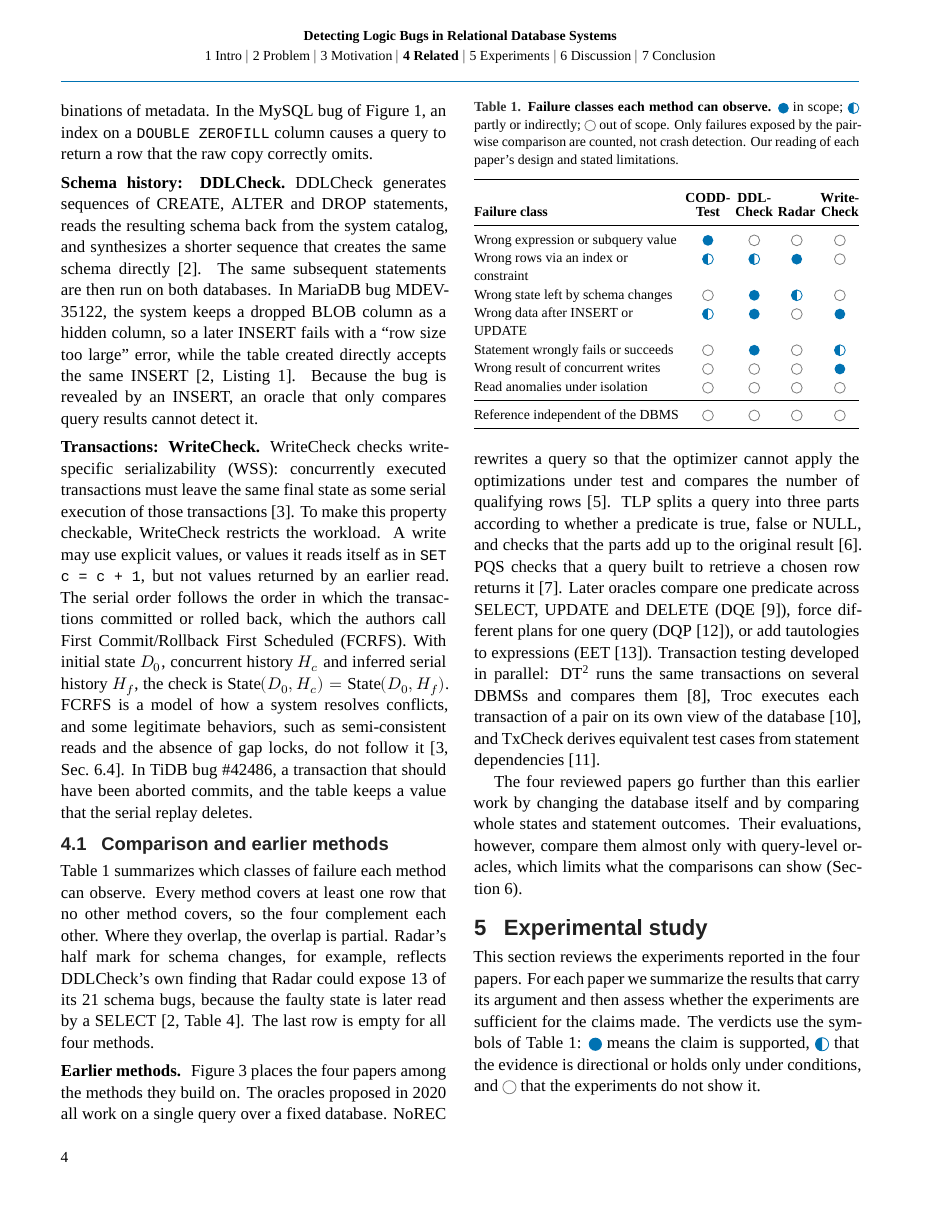
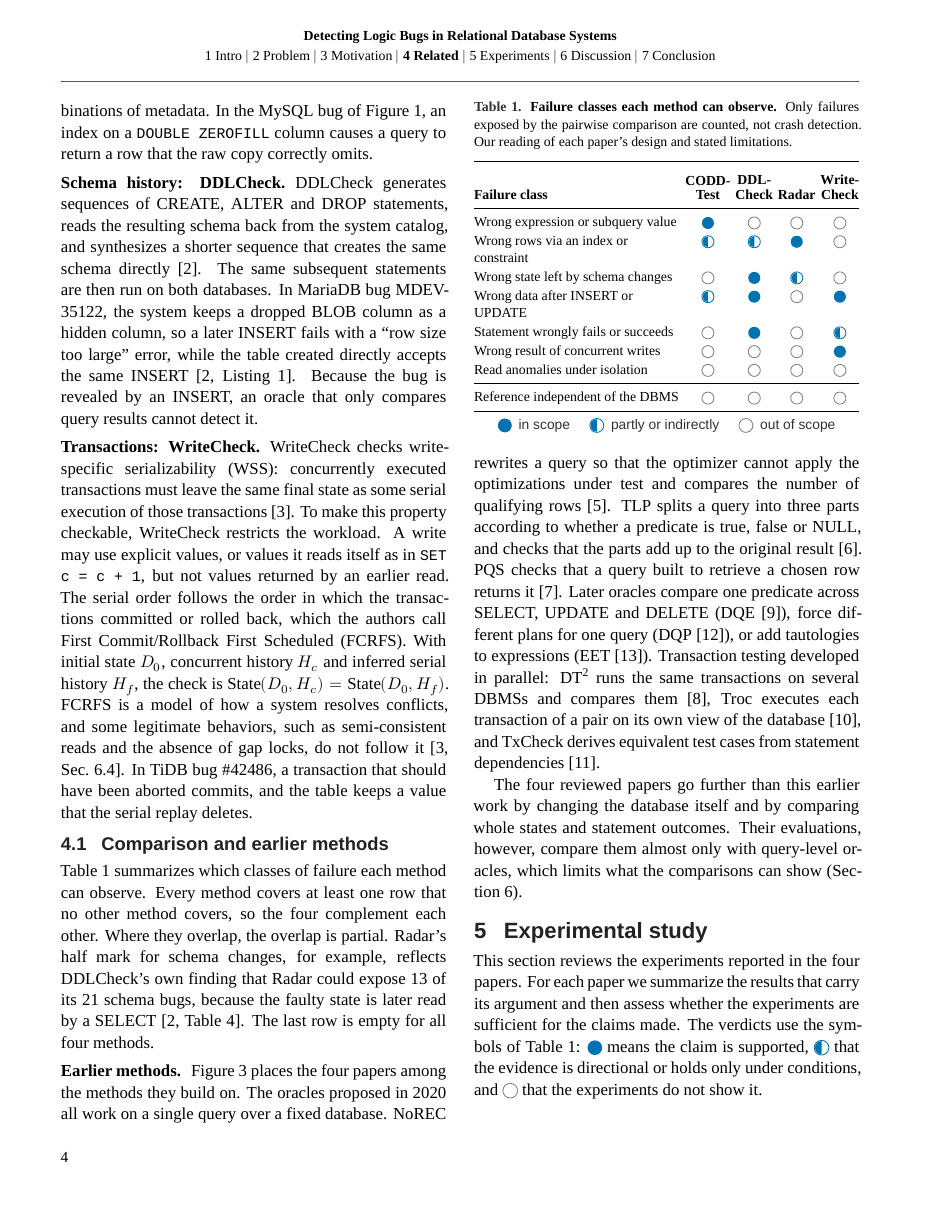
Before and after one commit to seofernando25/csi5137-atdm-db-project, a LaTeX document (report/project1-latex/main.tex, which reads report/project1-latex/sec_a.tex): page 4 of 10. Compiled offline with XeLaTeX; a missing font is replaced by an installed copy or a similar font.

Commit message:
Report: symbol legends as key lines under Tables 1 and 4
Co-Authored-By: Claude <noreply@anthropic.com>

```diff
--- a/report/project1-latex/main.tex
+++ b/report/project1-latex/main.tex
@@ -47,9 +47,11 @@
 \definecolor{panelbg}{HTML}{E5F0F8}
 \definecolor{panelborder}{HTML}{B3D4EA}
 % Verdict and coverage symbols (Harvey balls): yes / partial or conditional / no / not tested.
-\DeclareRobustCommand{\yes}{\tikz[baseline=-0.6ex]\fill[ICMLAccent](0,0)circle(0.85ex);}
-\DeclareRobustCommand{\half}{\tikz[baseline=-0.6ex]{\fill[white](0,0)circle(0.85ex);\fill[ICMLAccent](0,0)--(90:0.85ex)arc(90:270:0.85ex)--cycle;\draw[ICMLAccent,line width=0.55pt](0,0)circle(0.85ex);}}
-\DeclareRobustCommand{\no}{\tikz[baseline=-0.6ex]\draw[black!50,line width=0.55pt](0,0)circle(0.85ex);}
+\DeclareRobustCommand{\yes}{\tikz[baseline=-0.6ex]\fill[ICMLAccent](0,0)circle(0.95ex);}
+\DeclareRobustCommand{\half}{\tikz[baseline=-0.6ex]{\fill[white](0,0)circle(0.95ex);\fill[ICMLAccent](0,0)--(90:0.85ex)arc(90:270:0.85ex)--cycle;\draw[ICMLAccent,line width=0.55pt](0,0)circle(0.95ex);}}
+\DeclareRobustCommand{\no}{\tikz[baseline=-0.6ex]\draw[black!50,line width=0.55pt](0,0)circle(0.95ex);}
+% Legend line under a table: \symkey{\yes/in scope, \half/partly, ...}
+\newcommand{\symkey}[1]{\par\vspace{3pt}{\sffamily\footnotesize\color{black!80}\foreach \s/\t in {#1}{\mbox{\s\enspace\t}\hspace{1.4em}}\par}}
 \DeclareRobustCommand{\nt}{\textcolor{black!55}{\textsf{--}}}
 % One finding per main section, two lines at most (see the report-pipeline skill).
 \newtcolorbox{takeaway}{enhanced,colback=panelbg!55,colframe=ICMLAccent,boxrule=0pt,leftrule=2.4pt,
--- a/report/project1-latex/sec_a.tex
+++ b/report/project1-latex/sec_a.tex
@@ -101,7 +101,7 @@ We group the four papers by how they construct the reference execution, in the s
 Table~\ref{tab:coverage} summarizes which classes of failure each method can observe. Every method covers at least one row that no other method covers, so the four complement each other. Where they overlap, the overlap is partial. Radar's half mark for schema changes, for example, reflects DDLCheck's own finding that Radar could expose 13 of its 21 schema bugs, because the faulty state is later read by a SELECT~\cite[Table~4]{ddlcheck}. The last row is empty for all four methods.
 
 \begin{table}[!tb]
-\caption{\textbf{Failure classes each method can observe.} \yes\ in scope; \half\ partly or indirectly; \no\ out of scope. Only failures exposed by the pairwise comparison are counted, not crash detection. Our reading of each paper's design and stated limitations.}
+\caption{\textbf{Failure classes each method can observe.} Only failures exposed by the pairwise comparison are counted, not crash detection. Our reading of each paper's design and stated limitations.}
 \label{tab:coverage}
 \centering\footnotesize\setlength{\tabcolsep}{1.6pt}\renewcommand{\arraystretch}{1.08}
 \begin{tabularx}{\columnwidth}{@{}>{\raggedright\arraybackslash}Xcccc@{}}
@@ -119,6 +119,7 @@ Read anomalies under isolation & \no & \no & \no & \no \\
 Reference independent of the DBMS & \no & \no & \no & \no \\
 \bottomrule
 \end{tabularx}
+\symkey{\yes/in scope, \half/partly or indirectly, \no/out of scope}
 \end{table}
 
 \paragraph{Earlier methods.} Figure~\ref{fig:lineage} places the four papers among the methods they build on. The oracles proposed in 2020 all work on a single query over a fixed database. NoREC rewrites a query so that the optimizer cannot apply the optimizations under test and compares the number of qualifying rows~\cite{norec}. TLP splits a query into three parts according to whether a predicate is true, false or NULL, and checks that the parts add up to the original result~\cite{tlp}. PQS checks that a query built to retrieve a chosen row returns it~\cite{pqs}. Later oracles compare one predicate across SELECT, UPDATE and DELETE (DQE~\cite{dqe}), force different plans for one query (DQP~\cite{dqp}), or add tautologies to expressions (EET~\cite{eet}). Transaction testing developed in parallel: DT\textsuperscript{2} runs the same transactions on several DBMSs and compares them~\cite{dt2}, Troc executes each transaction of a pair on its own view of the database~\cite{troc}, and TxCheck derives equivalent test cases from statement dependencies~\cite{txcheck}.
```
Also changed, not shown: report/project1-latex/sec_b.tex (+2 -1 lines), .claude/skills/report-pipeline/SKILL.md, report/project1-latex/main.pdf.
